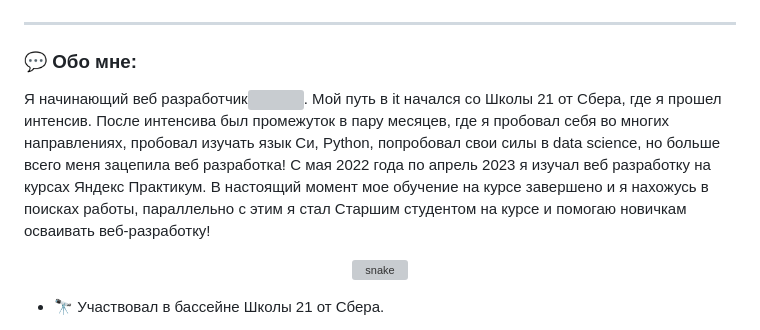
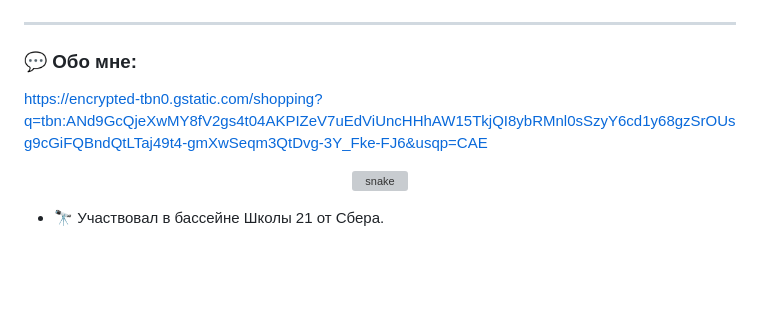
Before and after one commit to Arffei/arffei, a Markdown page: README.md, the part around the change. GitHub-like rendering; blank space fills up the shorter version; grey boxes are pictures that could not be loaded.

```diff
--- a/README.md
+++ b/README.md
@@ -5,7 +5,7 @@
 
 ### 💬 Обо мне:
 
-Я начинающий веб разработчик<img src="https://media.giphy.com/media/WUlplcMpOCEmTGBtBW/giphy.gif" width="30px">. Мой путь в it начался со Школы 21 от Сбера, где я прошел интенсив. После интенсива был промежуток в пару месяцев, где я пробовал себя во многих направлениях, пробовал изучать язык Си, Python, попробовал свои силы в data science, но больше всего меня зацепила веб разработка! С мая 2022 года по апрель 2023 я изучал веб разработку на курсах Яндекс Практикум. В настоящий момент мое обучение на курсе завершено и я нахожусь в поисках работы, параллельно с этим я стал Старшим студентом на курсе и помогаю новичкам осваивать веб-разработку!
+ https://encrypted-tbn0.gstatic.com/shopping?q=tbn:ANd9GcQjeXwMY8fV2gs4t04AKPIZeV7uEdViUncHHhAW15TkjQI8ybRMnl0sSzyY6cd1y68gzSrOUsg9cGiFQBndQtLTaj49t4-gmXwSeqm3QtDvg-3Y_Fke-FJ6&usqp=CAE
 
 <p align="center">
  <img width="600" src="assets/github-snake.svg" alt="snake"/>
```
